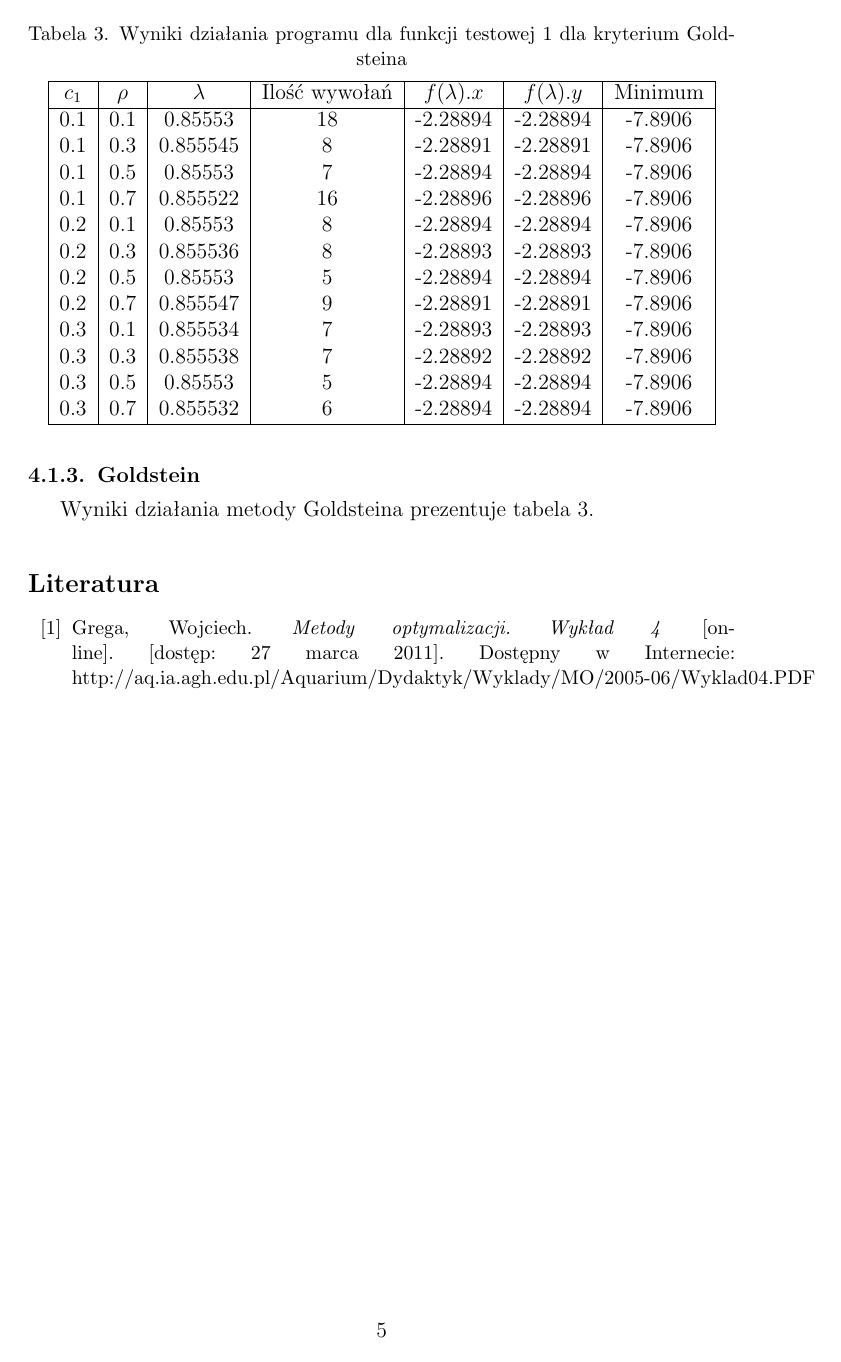
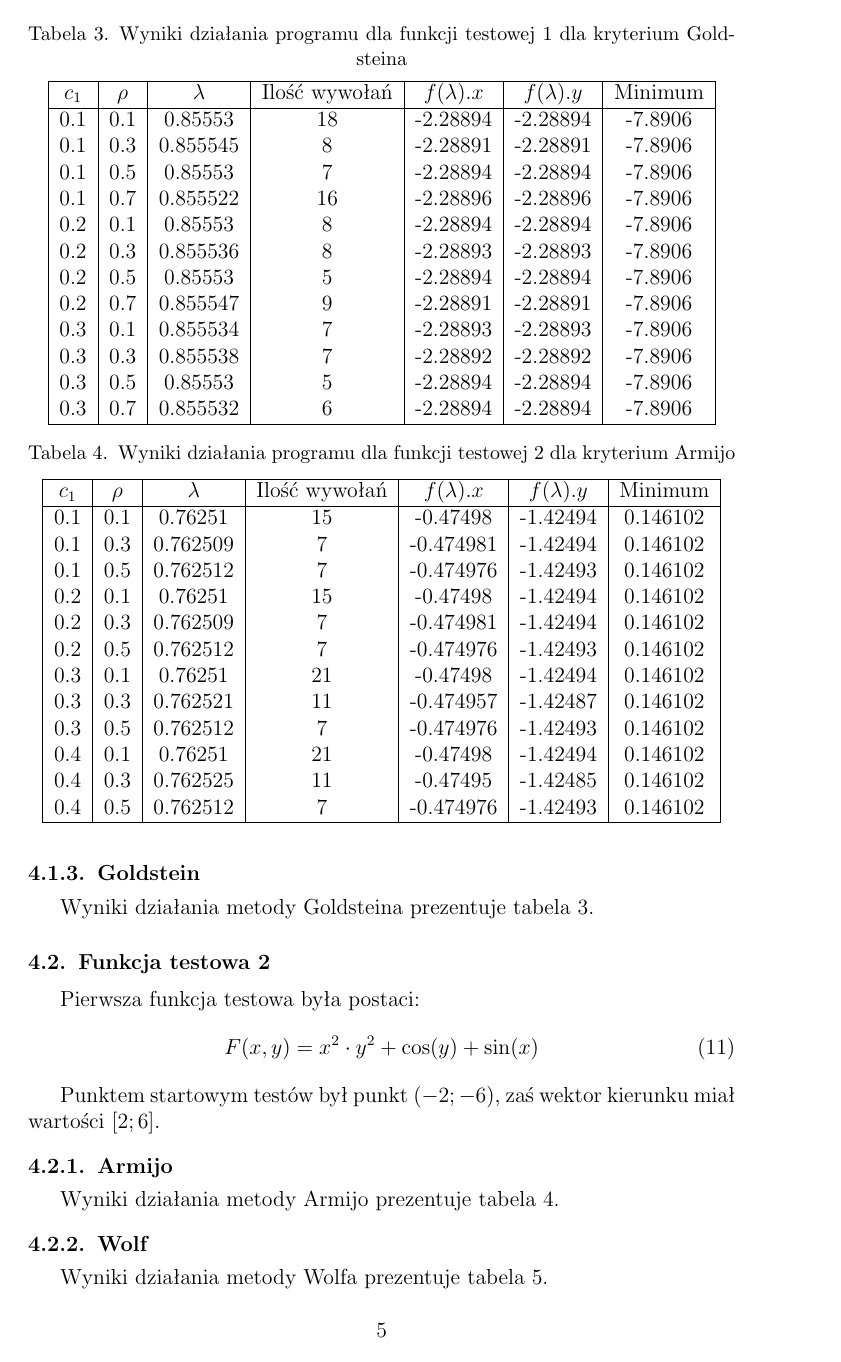
Before and after one commit to janisozaur/moo, a LaTeX document (zad2/sprawko/sprawko_moo2.tex): page 5 of 5 before the commit and page 5 of 7 after it. Compiled offline with pdfLaTeX.

Commit message:
[zad2] add more results

```diff
--- a/zad2/sprawko/sprawko_moo2.tex
+++ b/zad2/sprawko/sprawko_moo2.tex
@@ -231,3 +231,47 @@ Wyniki działania metody Goldsteina prezentuje tabela \ref{goldstein1}.
   \end{tabular}
 \end{table}
 
+
+\subsection{Funkcja testowa 2}
+Pierwsza funkcja testowa była postaci:
+\begin{equation}
+ F(x, y) = x^2 \cdot y^2 + \cos(y) + \sin(x)
+\end{equation}
+
+Punktem startowym testów był punkt $(-2; -6)$, zaś wektor kierunku miał wartości $[2; 6]$.
+
+\subsubsection{Armijo}
+
+Wyniki działania metody Armijo prezentuje tabela \ref{armijo2}.
+
+\begin{table}
+  \centering
+  \caption{Wyniki działania programu dla funkcji testowej 2 dla kryterium Armijo}
+  \label{armijo2}
+  \begin{tabular}{|c|c|c|c|c|c|c|}
+    \hline
+    $c_1$ & $\rho$ & $\lambda$ & Ilość wywołań & $f(\lambda).x$ & $f(\lambda).y$ & Minimum \\
+    \hline
+    0.1 & 0.1 & 0.76251 & 15 & -0.47498 & -1.42494 & 0.146102 \\
+    0.1 & 0.3 & 0.762509 & 7 & -0.474981 & -1.42494 & 0.146102 \\
+    0.1 & 0.5 & 0.762512 & 7 & -0.474976 & -1.42493 & 0.146102 \\
+    0.2 & 0.1 & 0.76251 & 15 & -0.47498 & -1.42494 & 0.146102 \\
+    0.2 & 0.3 & 0.762509 & 7 & -0.474981 & -1.42494 & 0.146102 \\
+    0.2 & 0.5 & 0.762512 & 7 & -0.474976 & -1.42493 & 0.146102 \\
+    0.3 & 0.1 & 0.76251 & 21 & -0.47498 & -1.42494 & 0.146102 \\
+    0.3 & 0.3 & 0.762521 & 11 & -0.474957 & -1.42487 & 0.146102 \\
+    0.3 & 0.5 & 0.762512 & 7 & -0.474976 & -1.42493 & 0.146102 \\
+    0.4 & 0.1 & 0.76251 & 21 & -0.47498 & -1.42494 & 0.146102 \\
+    0.4 & 0.3 & 0.762525 & 11 & -0.47495 & -1.42485 & 0.146102 \\
+    0.4 & 0.5 & 0.762512 & 7 & -0.474976 & -1.42493 & 0.146102 \\
+    \hline
+  \end{tabular}
+\end{table}
+
+\subsubsection{Wolf}
+
+Wyniki działania metody Wolfa prezentuje tabela \ref{wolf2}.
+
+\begin{table}
+  \centering
+  \caption{Wyniki działania programu dla funkcji testowej 2 dla kryterium Wolfa}
@@ -233,0 +325,5 @@ Wyniki działania metody Goldsteina prezentuje tabela \ref{goldstein1}.
+Wyniki działania metody Goldsteina prezentuje tabela \ref{goldstein2}.
+
+\begin{table}
+  \centering
+  \caption{Wyniki działania programu dla funkcji testowej 2 dla kryterium Goldsteina}
@@ -234,3 +349,5 @@ Wyniki działania metody Goldsteina prezentuje tabela \ref{goldstein1}.
+\end{table}
+
 \begin{thebibliography}{99}
 \bibitem{grega.wyklad}
 Grega, Wojciech. \textit{Metody optymalizacji. Wykład 4} [online]. [dostęp: 27
```
Also changed, not shown: zad2/sprawko/sprawko_moo2.tex (66 more changed lines).
